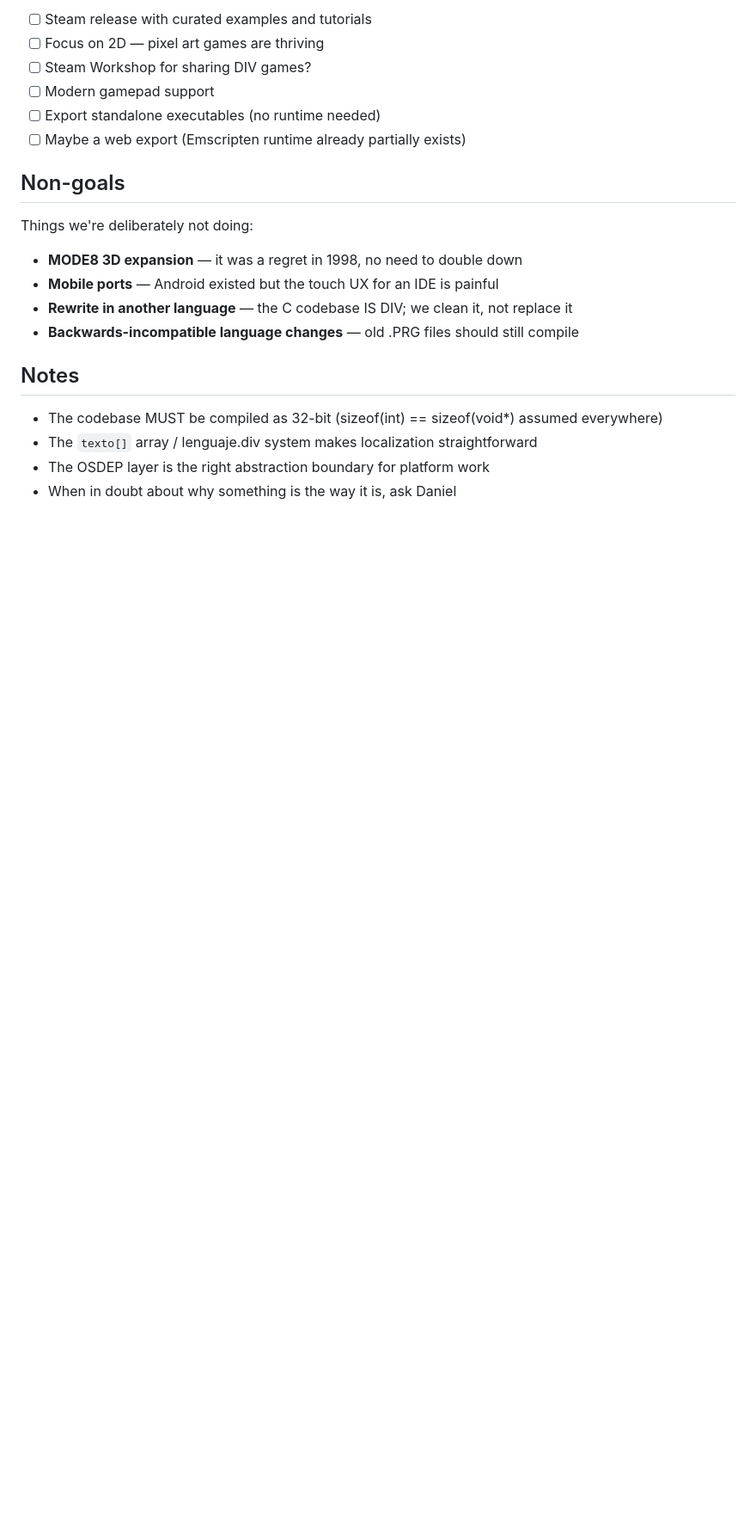
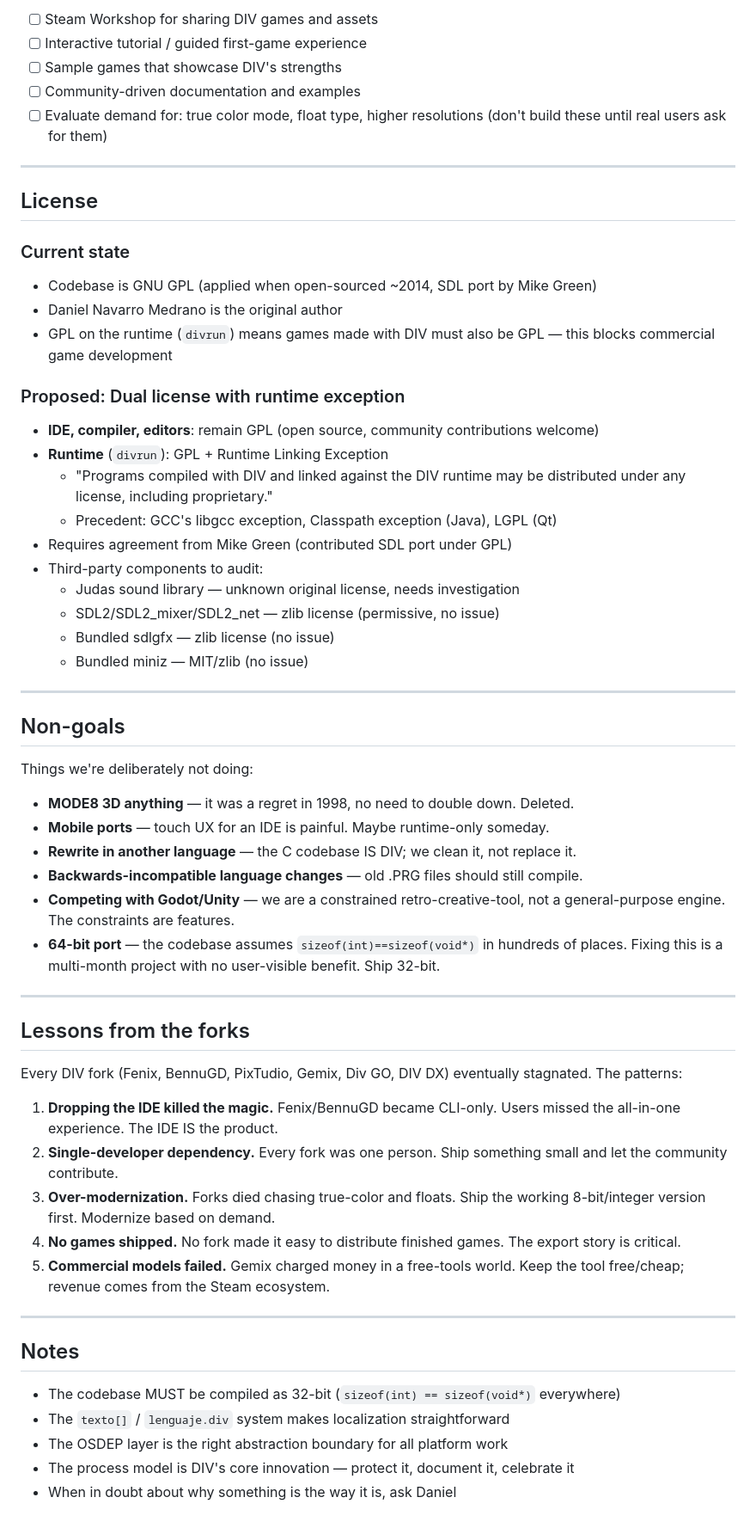
Before and after one commit to Habitante/div-games-studio, a Markdown page: ROADMAP.md, the part around one of its changes. Shown at 86% size. GitHub-like rendering; blank space fills up the shorter version.

```diff
--- a/ROADMAP.md
+++ b/ROADMAP.md
@@ -71,23 +138,73 @@ The aspirational endgame. A polished, focused tool for making 2D pixel art games
 
-- [ ] Steam release with curated examples and tutorials
-- [ ] Focus on 2D — pixel art games are thriving
-- [ ] Steam Workshop for sharing DIV games?
-- [ ] Modern gamepad support
-- [ ] Export standalone executables (no runtime needed)
-- [ ] Maybe a web export (Emscripten runtime already partially exists)
+- [ ] Steam Workshop for sharing DIV games and assets
+- [ ] Interactive tutorial / guided first-game experience
+- [ ] Sample games that showcase DIV's strengths
+- [ ] Community-driven documentation and examples
+- [ ] Evaluate demand for: true color mode, float type, higher resolutions
+      (don't build these until real users ask for them)
+
+---
+
+## License
+
+### Current state
+- Codebase is GNU GPL (applied when open-sourced ~2014, SDL port by Mike Green)
+- Daniel Navarro Medrano is the original author
+- GPL on the runtime (`divrun`) means games made with DIV must also be GPL — this
+  blocks commercial game development
+
+### Proposed: Dual license with runtime exception
+- **IDE, compiler, editors**: remain GPL (open source, community contributions welcome)
+- **Runtime** (`divrun`): GPL + Runtime Linking Exception
+  - "Programs compiled with DIV and linked against the DIV runtime may be distributed
+    under any license, including proprietary."
+  - Precedent: GCC's libgcc exception, Classpath exception (Java), LGPL (Qt)
+- Requires agreement from Mike Green (contributed SDL port under GPL)
+- Third-party components to audit:
+  - Judas sound library — unknown original license, needs investigation
+  - SDL2/SDL2_mixer/SDL2_net — zlib license (permissive, no issue)
+  - Bundled sdlgfx — zlib license (no issue)
+  - Bundled miniz — MIT/zlib (no issue)
+
+---
 
 ## Non-goals
 
 Things we're deliberately not doing:
 
-- **MODE8 3D expansion** — it was a regret in 1998, no need to double down
-- **Mobile ports** — Android existed but the touch UX for an IDE is painful
-- **Rewrite in another language** — the C codebase IS DIV; we clean it, not replace it
-- **Backwards-incompatible language changes** — old .PRG files should still compile
+- **MODE8 3D anything** — it was a regret in 1998, no need to double down. Deleted.
+- **Mobile ports** — touch UX for an IDE is painful. Maybe runtime-only someday.
+- **Rewrite in another language** — the C codebase IS DIV; we clean it, not replace it.
+- **Backwards-incompatible language changes** — old .PRG files should still compile.
+- **Competing with Godot/Unity** — we are a constrained retro-creative-tool, not a
+  general-purpose engine. The constraints are features.
+- **64-bit port** — the codebase assumes `sizeof(int)==sizeof(void*)` in hundreds of
+  places. Fixing this is a multi-month project with no user-visible benefit. Ship 32-bit.
+
+---
+
+## Lessons from the forks
+
+Every DIV fork (Fenix, BennuGD, PixTudio, Gemix, Div GO, DIV DX) eventually stagnated.
+The patterns:
+
+1. **Dropping the IDE killed the magic.** Fenix/BennuGD became CLI-only. Users missed
+   the all-in-one experience. The IDE IS the product.
+2. **Single-developer dependency.** Every fork was one person. Ship something small and
+   let the community contribute.
+3. **Over-modernization.** Forks died chasing true-color and floats. Ship the working
+   8-bit/integer version first. Modernize based on demand.
+4. **No games shipped.** No fork made it easy to distribute finished games. The export
+   story is critical.
+5. **Commercial models failed.** Gemix charged money in a free-tools world. Keep the
+   tool free/cheap; revenue comes from the Steam ecosystem.
+
+---
 
 ## Notes
 
-- The codebase MUST be compiled as 32-bit (sizeof(int) == sizeof(void*) assumed everywhere)
-- The `texto[]` array / lenguaje.div system makes localization straightforward
-- The OSDEP layer is the right abstraction boundary for platform work
+- The codebase MUST be compiled as 32-bit (`sizeof(int) == sizeof(void*)` everywhere)
+- The `texto[]` / `lenguaje.div` system makes localization straightforward
+- The OSDEP layer is the right abstraction boundary for all platform work
+- The process model is DIV's core innovation — protect it, document it, celebrate it
 - When in doubt about why something is the way it is, ask Daniel
```
Also changed, not shown: other parts of ROADMAP.md (+118 -51 lines), README.md (+2 -3 lines).
